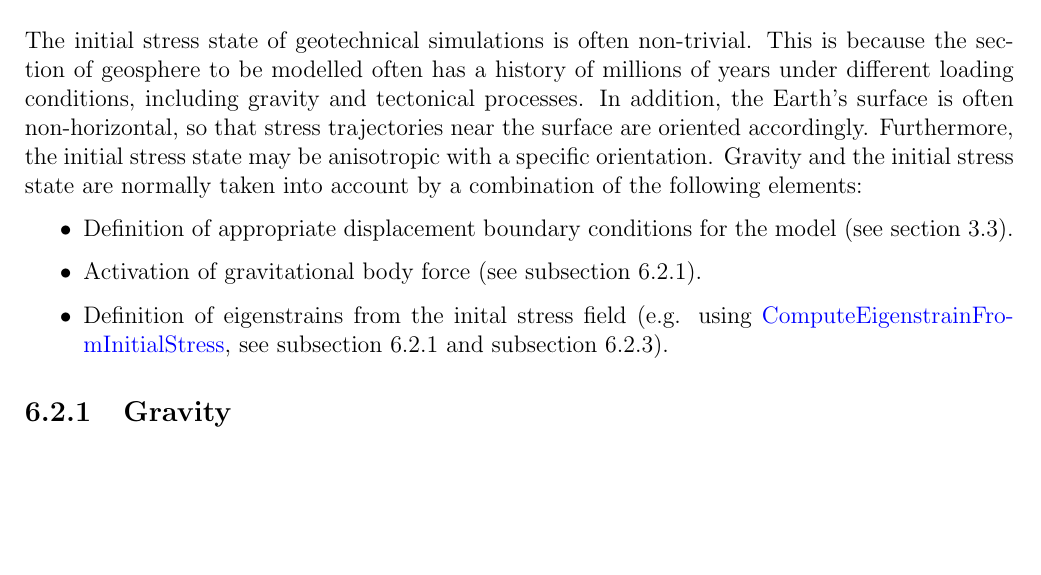
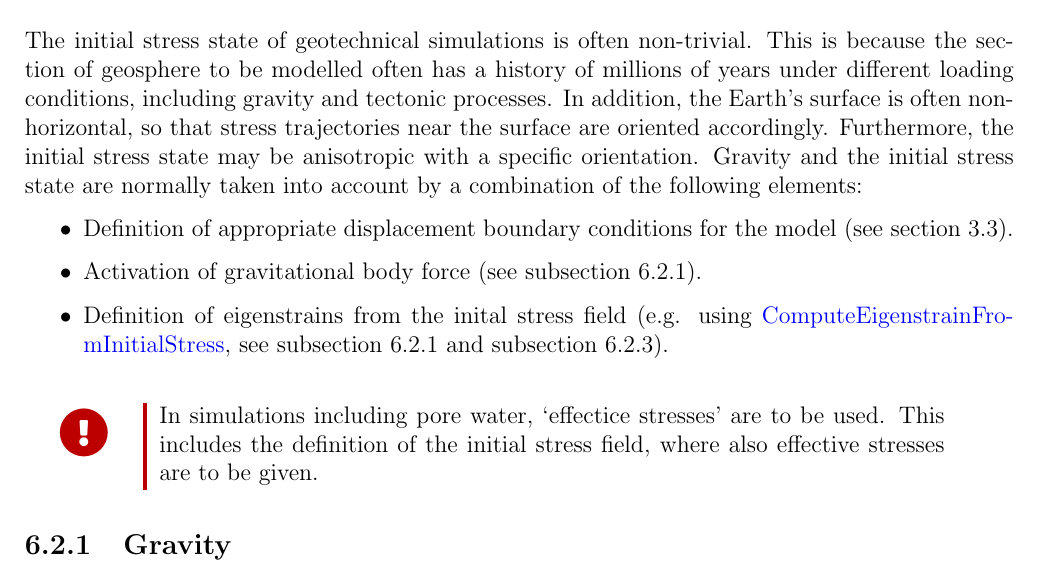
Before and after one commit to jmeier/geotechnical-simulations-with-moose, a LaTeX document (geotechnical-simulations-with-moose.tex, which reads src/chapters/initial-conditions.tex): part of page 14 of 32 before the commit and part of page 14 of 33 after it, cut so that both start at the same text, the shorter picture padded with empty space. The pictures show the PDF file geotechnical-simulations-with-moose.pdf that the author committed with the source.

Commit message:
remark on effective stresses for the initial stress field

```diff
--- a/src/chapters/initial-conditions.tex
+++ b/src/chapters/initial-conditions.tex
@@ -13,7 +13,7 @@ to be used.
 The initial stress state of geotechnical simulations is often non-trivial. This
 is because the section of geosphere to be modelled often has a history of
 millions of years under different loading conditions, including gravity and
-tectonical processes. In addition, the Earth's surface is often non-horizontal,
+tectonic processes. In addition, the Earth's surface is often non-horizontal,
 so that stress trajectories near the surface are oriented accordingly.
 Furthermore, the initial stress state may be anisotropic with a specific
 orientation. Gravity and the initial stress state are normally taken into
@@ -29,6 +29,11 @@ account by a combination of the following elements:
         see \autoref{chap:IC-stress-state-simple} and
         \autoref{chap:IC-stress-state-anisotropic}).
 \end{itemize}
+
+\importantbox{
+  In simulations including pore water, ‘effectice stresses’ are to be used.
+  This includes the definition of the initial stress field, where also
+  effective stresses are to be given.}
 
 \subsection{Gravity}
 \label{chap:IC-stress-state-gravity}
```
Also changed, not shown: geotechnical-simulations-with-moose.tex (+3 -0 lines), geotechnical-simulations-with-moose.pdf.
